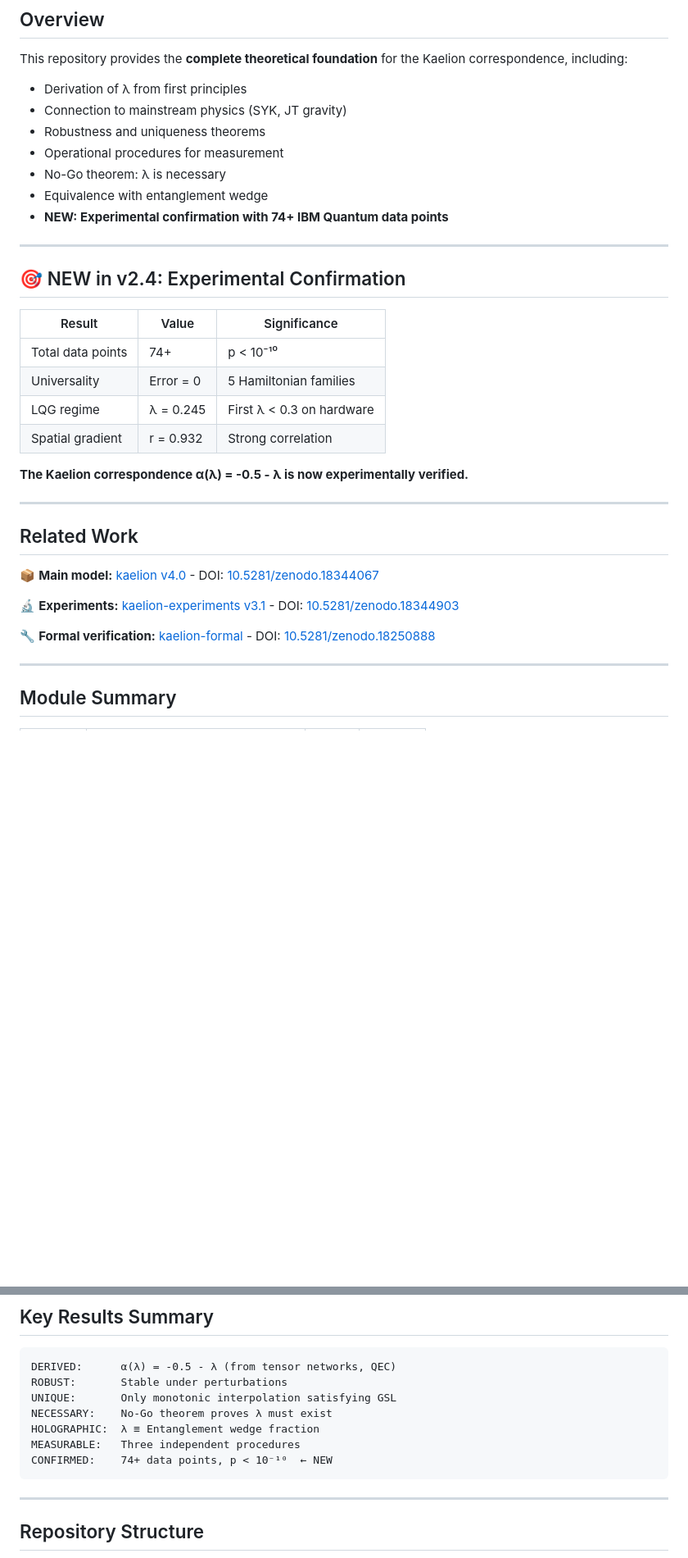
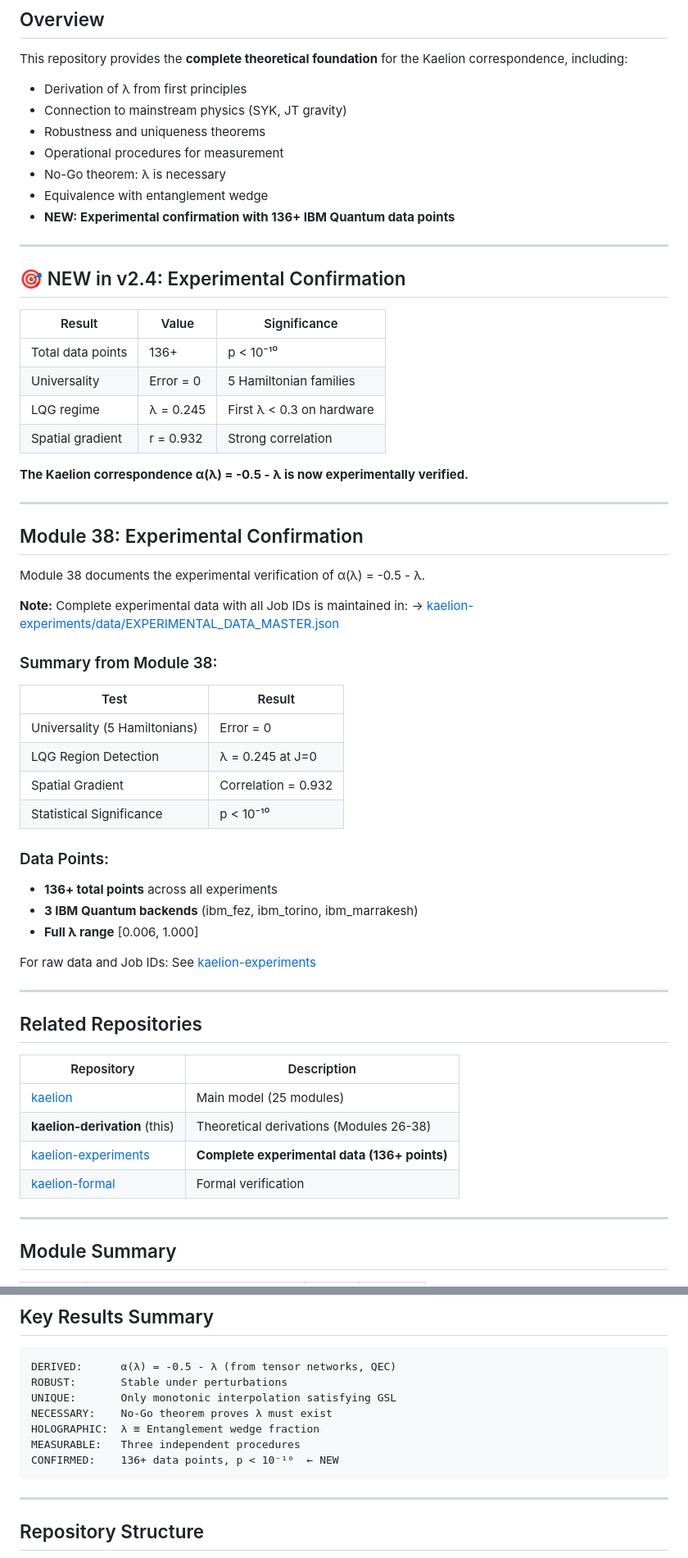
Before and after one commit to AsesorErick/kaelion-derivation, a Markdown page: README.md, 2 parts joined by grey strips. Shown at 82% size. GitHub-like rendering; blank space fills up the shorter version.

Commit message:
Update README.md
Update README with 136+ points and link to MASTER.json

````diff
--- a/README.md
+++ b/README.md
@@ -15,7 +15,7 @@ This repository provides the **complete theoretical foundation** for the Kaelion
 - Operational procedures for measurement
 - No-Go theorem: λ is necessary
 - Equivalence with entanglement wedge
-- **NEW: Experimental confirmation with 74+ IBM Quantum data points**
+- **NEW: Experimental confirmation with 136+ IBM Quantum data points**
 
 ---
 
@@ -23,7 +23,7 @@ This repository provides the **complete theoretical foundation** for the Kaelion
 
 | Result | Value | Significance |
 |--------|-------|--------------|
-| Total data points | 74+ | p < 10⁻¹⁰ |
+| Total data points | 136+ | p < 10⁻¹⁰ |
 | Universality | Error = 0 | 5 Hamiltonian families |
 | LQG regime | λ = 0.245 | First λ < 0.3 on hardware |
 | Spatial gradient | r = 0.932 | Strong correlation |
@@ -32,13 +32,39 @@ This repository provides the **complete theoretical foundation** for the Kaelion
 
 ---
 
-## Related Work
+## Module 38: Experimental Confirmation
 
-📦 **Main model:** [kaelion v4.0](https://github.com/AsesorErick/kaelion) - DOI: [10.5281/zenodo.18344067](https://doi.org/10.5281/zenodo.18344067)
+Module 38 documents the experimental verification of α(λ) = -0.5 - λ.
 
-🔬 **Experiments:** [kaelion-experiments v3.1](https://github.com/AsesorErick/kaelion-experiments) - DOI: [10.5281/zenodo.18344903](https://doi.org/10.5281/zenodo.18344903)
+**Note:** Complete experimental data with all Job IDs is maintained in:
+→ [kaelion-experiments/data/EXPERIMENTAL_DATA_MASTER.json](https://github.com/AsesorErick/kaelion-experiments/blob/main/data/EXPERIMENTAL_DATA_MASTER.json)
 
-🔧 **Formal verification:** [kaelion-formal](https://github.com/AsesorErick/kaelion-formal) - DOI: [10.5281/zenodo.18250888](https://doi.org/10.5281/zenodo.18250888)
+### Summary from Module 38:
+
+| Test | Result |
+|------|--------|
+| Universality (5 Hamiltonians) | Error = 0 |
+| LQG Region Detection | λ = 0.245 at J=0 |
+| Spatial Gradient | Correlation = 0.932 |
+| Statistical Significance | p < 10⁻¹⁰ |
+
+### Data Points:
+- **136+ total points** across all experiments
+- **3 IBM Quantum backends** (ibm_fez, ibm_torino, ibm_marrakesh)
+- **Full λ range** [0.006, 1.000]
+
+For raw data and Job IDs: See [kaelion-experiments](https://github.com/AsesorErick/kaelion-experiments)
+
+---
+
+## Related Repositories
+
+| Repository | Description |
+|------------|-------------|
+| [kaelion](https://github.com/AsesorErick/kaelion) | Main model (25 modules) |
+| **kaelion-derivation** (this) | Theoretical derivations (Modules 26-38) |
+| [kaelion-experiments](https://github.com/AsesorErick/kaelion-experiments) | **Complete experimental data (136+ points)** |
+| [kaelion-formal](https://github.com/AsesorErick/kaelion-formal) | Formal verification |
 
 ---
 
@@ -73,7 +99,7 @@ UNIQUE:       Only monotonic interpolation satisfying GSL
 NECESSARY:    No-Go theorem proves λ must exist
 HOLOGRAPHIC:  λ ≡ Entanglement wedge fraction
 MEASURABLE:   Three independent procedures
-CONFIRMED:    74+ data points, p < 10⁻¹⁰  ← NEW
+CONFIRMED:    136+ data points, p < 10⁻¹⁰  ← NEW
 ```
 
 ---
````
